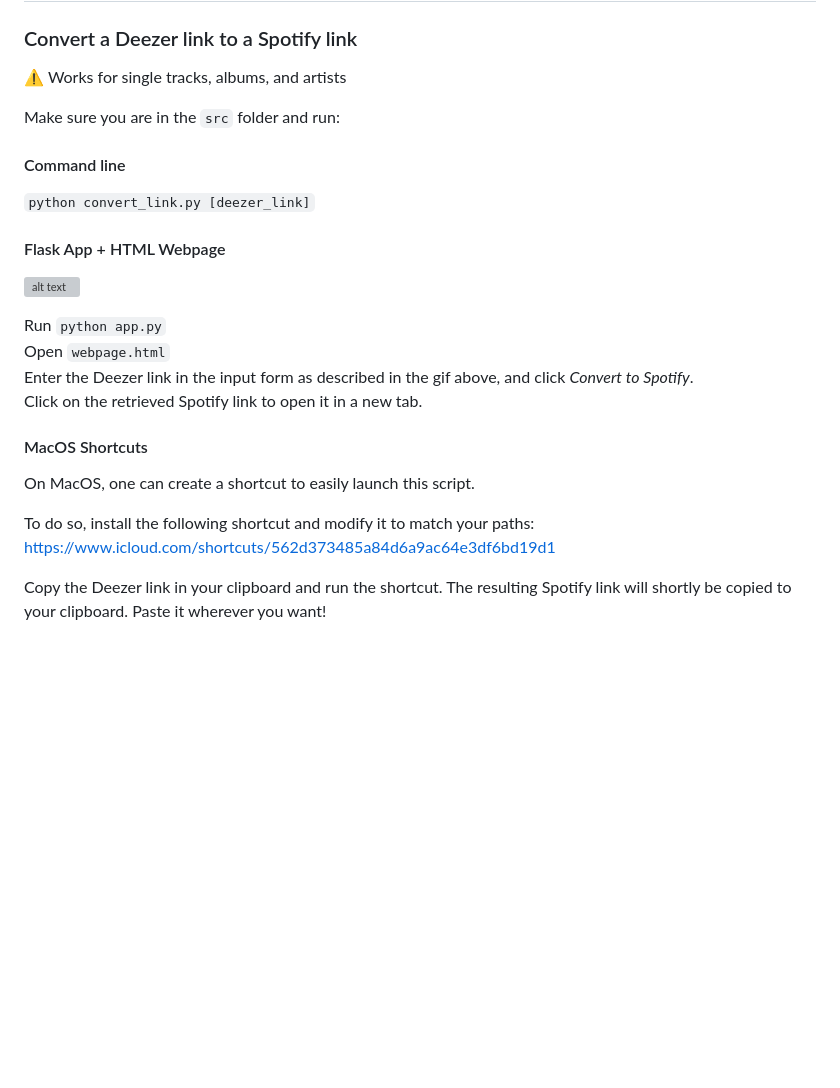
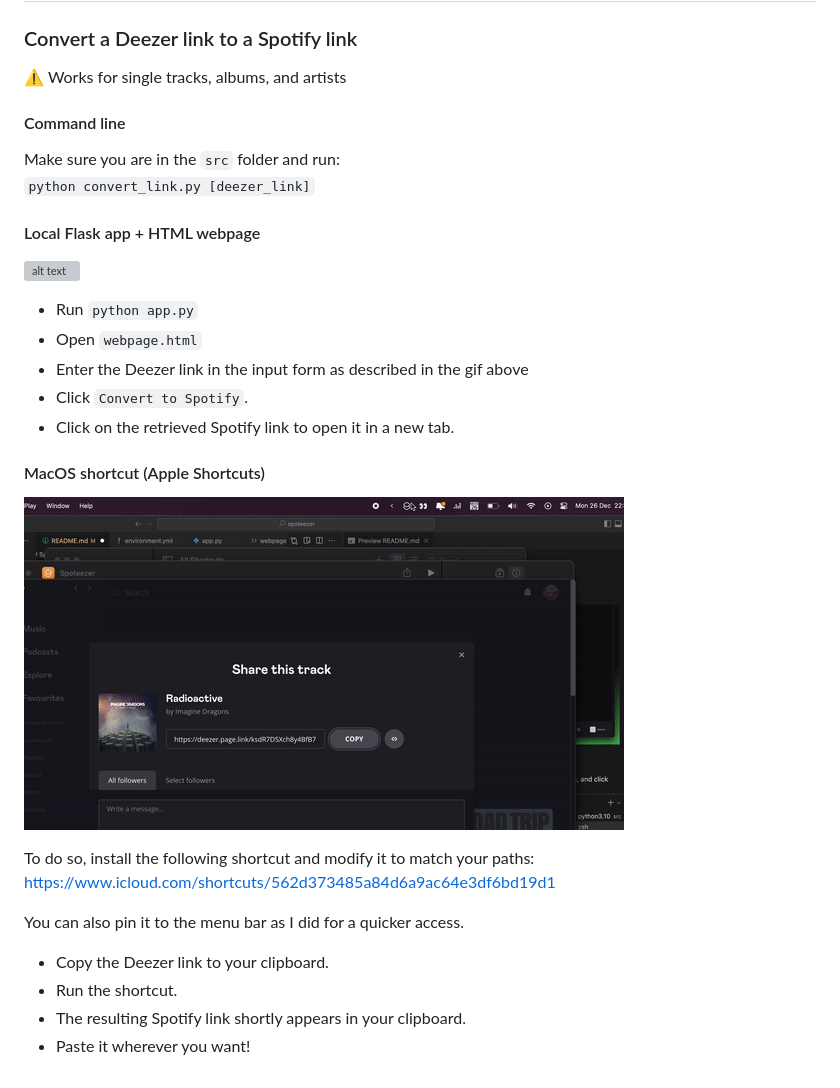
Before and after one commit to rayandaod/spoteezer, a Markdown page: README.md, the part around the change printed below. Rendered like a GitHub page; pictures changed too: resources/convert_link_shortcut.gif (added); blank space fills up the shorter version; grey boxes are pictures that could not be loaded.

Commit message:
Add an explanatory gif for shortcut version and complete readme

```diff
--- a/README.md
+++ b/README.md
@@ -29,11 +29,11 @@ Then create a file called `spotify_credentials.txt` at the root, and complete it
 
 ⚠️ Works for single tracks, albums, and artists
 
-Make sure you are in the `src` folder and run:
 
 #### Command line
 
+Make sure you are in the `src` folder and run:\
 `python convert_link.py [deezer_link]`
 
-#### Flask App + HTML Webpage
+#### Local Flask app + HTML webpage
 
@@ -41,14 +41,20 @@ Make sure you are in the `src` folder and run:
 
-Run `python app.py`\
-Open `webpage.html`\
-Enter the Deezer link in the input form as described in the gif above, and click _Convert to Spotify_.\
-Click on the retrieved Spotify link to open it in a new tab.
+- Run `python app.py`
+- Open `webpage.html`
+- Enter the Deezer link in the input form as described in the gif above
+- Click `Convert to Spotify`.
+- Click on the retrieved Spotify link to open it in a new tab.
 
-#### MacOS Shortcuts
+#### MacOS shortcut (Apple Shortcuts)
 
-On MacOS, one can create a shortcut to easily launch this script.
+![alt text](resources/convert_link_shortcut.gif)
 
 To do so, install the following shortcut and modify it to match your paths:
 https://www.icloud.com/shortcuts/562d373485a84d6a9ac64e3df6bd19d1
 
-Copy the Deezer link in your clipboard and run the shortcut. The resulting Spotify link will shortly be copied to your clipboard. Paste it wherever you want!
+You can also pin it to the menu bar as I did for a quicker access.
+
+- Copy the Deezer link to your clipboard.
+- Run the shortcut.
+- The resulting Spotify link shortly appears in your clipboard.
+- Paste it wherever you want!
```
Also changed, not shown: other parts of README.md (+1 -1 lines), 2 other files.
